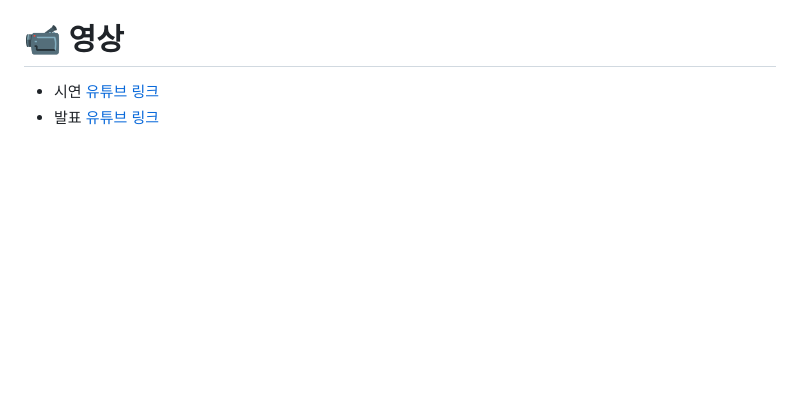
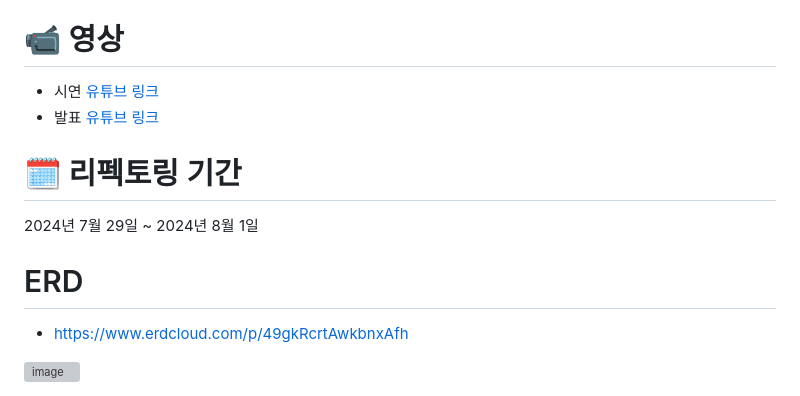
Before and after one commit to minit97/jungle-krafton-wouldyouguess, a Markdown page: README.md, the part around the change. Drawn GitHub-style; blank space fills up the shorter version; grey boxes are pictures that could not be loaded.

```diff
--- a/README.md
+++ b/README.md
@@ -94,4 +94,11 @@
 - 시연 [유튜브 링크](https://youtu.be/2We4Kfgisso)
 - 발표 [유튜브 링크](https://youtu.be/M3kvW-cpoxg)
 
-</br></br>
+</br></br></br></br>
+
+# 🗓️ 리펙토링 기간
+2024년 7월 29일 ~ 2024년 8월 1일
+
+# ERD
+- https://www.erdcloud.com/p/49gkRcrtAwkbnxAfh
+<img width="770" alt="image" src="https://github.com/user-attachments/assets/0c3b17a0-a6e4-42ee-bf61-f4ae185cc874">
```
